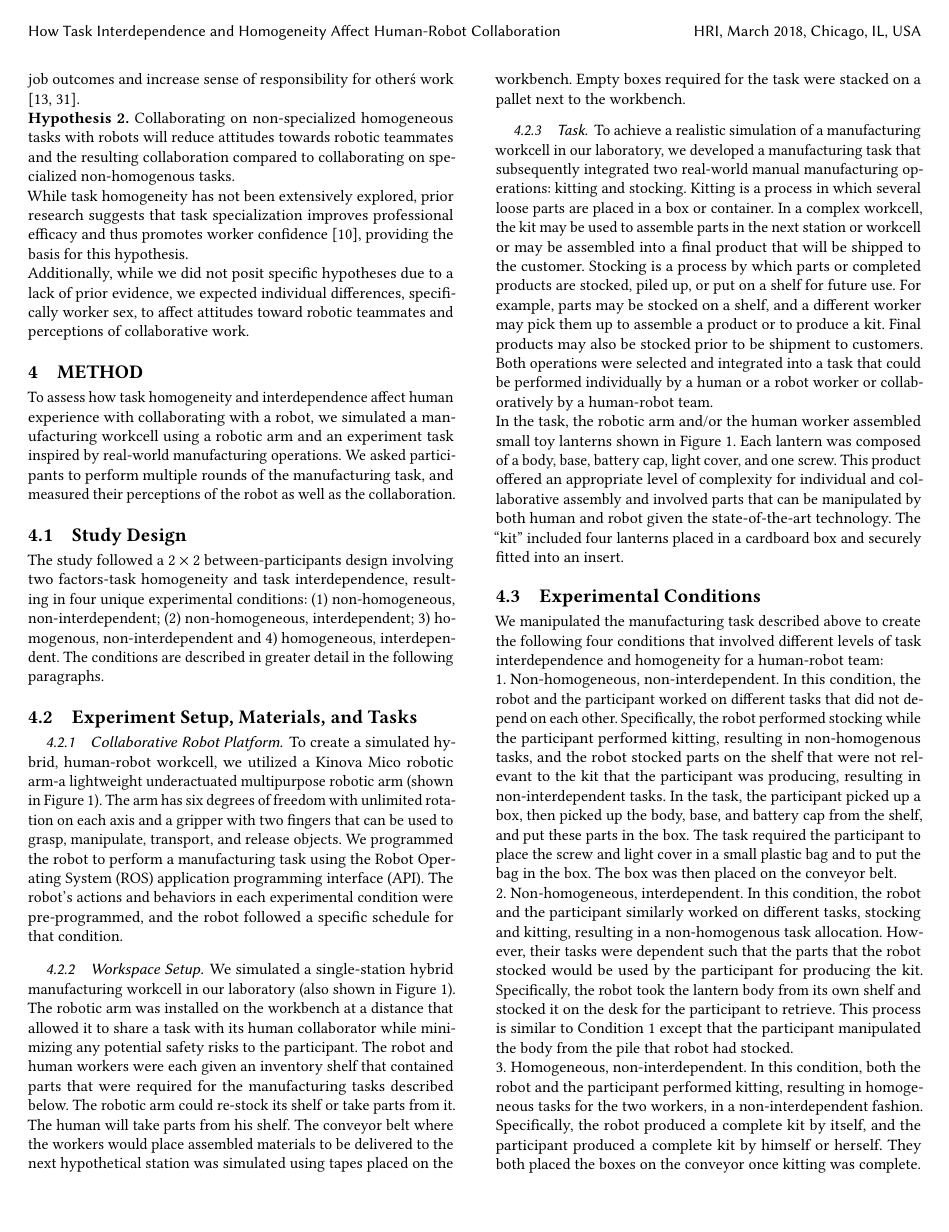
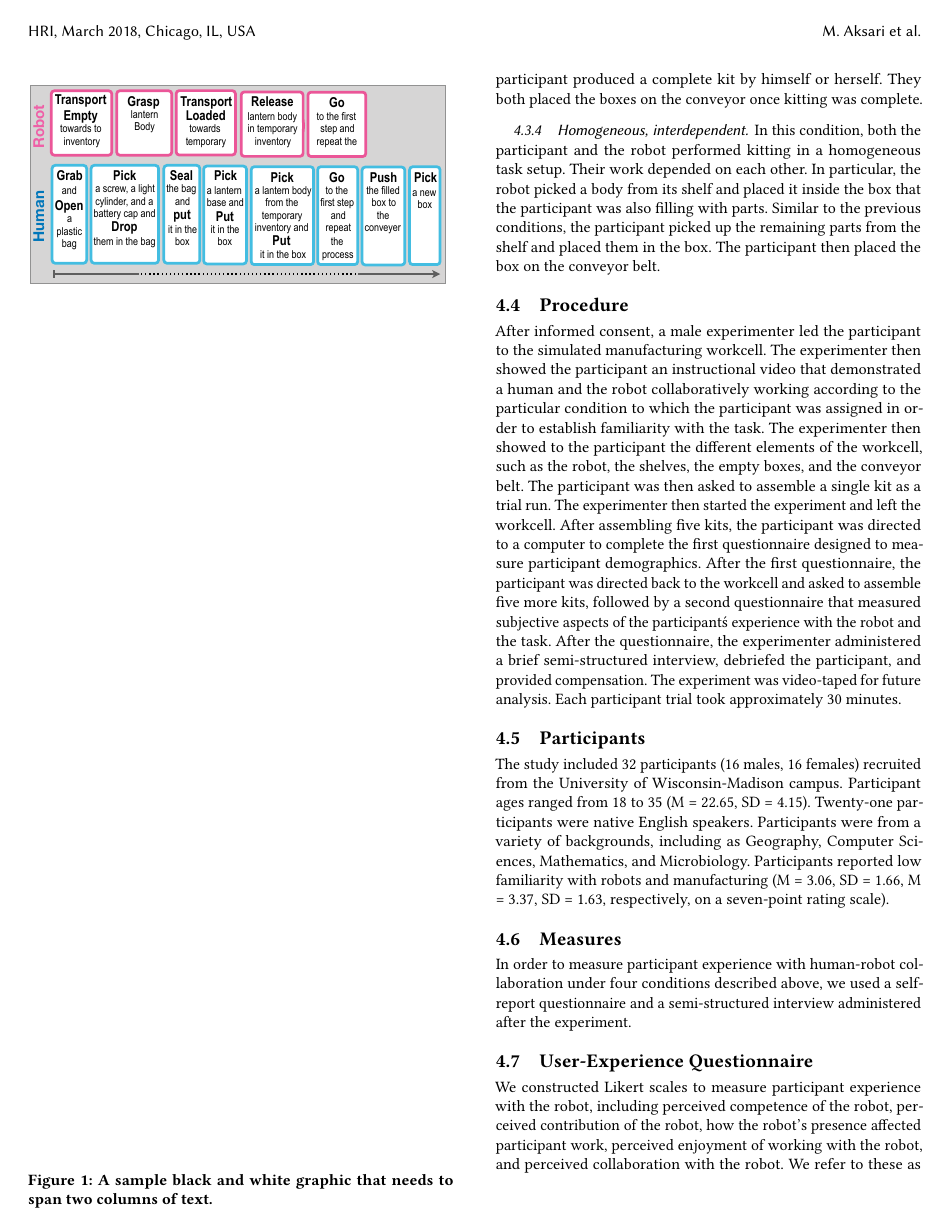
Before and after one commit to maksari/hri18-aksari, a LaTeX paper (paper.tex, which reads method.tex): page 3 of 7 before the commit and page 4 of 7 after it. Compiled offline with pdfLaTeX.

Commit message:
updated_condition2_figure

```diff
--- a/method.tex
+++ b/method.tex
@@ -12,8 +12,3 @@
        To achieve a realistic simulation of a manufacturing workcell in our laboratory, we developed a manufacturing task that subsequently integrated two real-world manual manufacturing operations: kitting and stocking. Kitting is a process in which several loose parts are placed in a box or container. In a complex workcell, the kit may be used to assemble parts in the next station or workcell  or may be assembled into a final product that will be shipped to the customer.  Stocking is a process by which parts or completed products are stocked, piled up, or put on a shelf for future use. For example, parts may be stocked on a shelf, and a different  worker may pick them up to assemble a product or to produce a kit. Final products may also be stocked prior to be shipment to customers. Both operations were selected and integrated into a task that could be performed individually by a human or a robot worker or collaboratively by a human-robot team.\\
        In the task, the robotic arm and/or the human worker assembled small toy lanterns shown in Figure 1. Each lantern was composed of a body, base, battery cap, light cover, and one screw. This product offered an appropriate level of complexity for individual and collaborative assembly and involved parts that can be manipulated by both human and robot given the state-of-the-art technology.  The “kit” included four lanterns placed in a cardboard box and securely fitted into an insert.
 \subsection{Experimental Conditions}
-      We manipulated  the manufacturing task described above to create the following four conditions that involved different levels of task interdependence and homogeneity for a human-robot team:\\
-       1. Non-homogeneous, non-interdependent. In this condition, the robot and the participant worked on different tasks that did not depend on each other.  Specifically, the robot performed stocking while the participant performed kitting, resulting in non-homogenous tasks, and the robot stocked parts on the shelf that were not relevant to the kit that the participant was producing, resulting in non-interdependent tasks. In the task, the participant picked up a box, then picked up the body, base, and battery cap from the shelf, and put these parts in the box. The task required the participant to place the screw and light cover in a small plastic bag and to put the bag in the box. The box was then placed on the conveyor belt.\\
-       2. Non-homogeneous, interdependent. In this condition, the robot and the participant similarly worked on different tasks, stocking and kitting, resulting in  a non-homogenous task allocation. However, their tasks were dependent such that the parts that the robot stocked would be used by the participant for producing the kit. Specifically, the robot took the lantern body from its own shelf and stocked it on the desk for the participant to retrieve. This process is similar to Condition 1 except that the participant manipulated the body from the pile that robot had stocked.\\
-       3. Homogeneous, non-interdependent. In this condition, both the robot and the participant performed kitting, resulting in homogeneous tasks for the two workers, in a non-interdependent fashion. Specifically, the robot produced a complete kit by itself, and the participant produced a complete kit by himself or herself. They both placed the boxes on the conveyor once kitting was complete.\\
-       4. Homogeneous, interdependent. In this condition, both the participant and the robot performed kitting in a homogeneous task setup. Their work depended on each other. In particular, the robot picked a body from its shelf and placed it inside the box that the participant was also filling with parts. Similar to the previous conditions, the participant picked up the remaining parts from the shelf and placed them in the box. The participant then placed the box on the conveyor belt.\\
@@ -20,3 +18,10 @@
+\begin{figure}
+\includegraphics{condition2}
+\caption{A sample black and white graphic
+that needs to span two columns of text.}
+\end{figure}
+\subsubsection{Homogeneous, non-interdependent} In this condition, both the robot and the participant performed kitting, resulting in homogeneous tasks for the two workers, in a non-interdependent fashion. Specifically, the robot produced a complete kit by itself, and the participant produced a complete kit by himself or herself. They both placed the boxes on the conveyor once kitting was complete.
+\subsubsection{Homogeneous, interdependent} In this condition, both the participant and the robot performed kitting in a homogeneous task setup. Their work depended on each other. In particular, the robot picked a body from its shelf and placed it inside the box that the participant was also filling with parts. Similar to the previous conditions, the participant picked up the remaining parts from the shelf and placed them in the box. The participant then placed the box on the conveyor belt.
 \subsection{Procedure}
        After informed consent, a male experimenter led the participant to the simulated manufacturing workcell. The experimenter then showed the participant an instructional video that demonstrated a human and the robot collaboratively working according to the particular condition to which the participant was assigned in order to establish familiarity with the task. The experimenter then showed to the participant the different elements of the workcell, such as the robot, the shelves, the empty boxes, and the conveyor belt. The participant was then asked to assemble a single kit as a trial run. The experimenter then started the experiment and left the workcell. After assembling five kits, the participant was directed to a computer to complete the first questionnaire designed to measure participant demographics. After the first questionnaire,  the participant was directed back to the workcell and asked to assemble five more kits, followed by a second questionnaire that measured subjective aspects of the participant\' s experience with the robot and the task. After the questionnaire, the experimenter administered a brief semi-structured interview, debriefed the participant, and provided compensation. The experiment was video-taped for future analysis. Each participant trial took approximately 30 minutes.
 \subsection{Participants}
```
Also changed, not shown: condition2.pdf (added), paper.pdf, method.tex (3 more changed lines), 5 other files.
